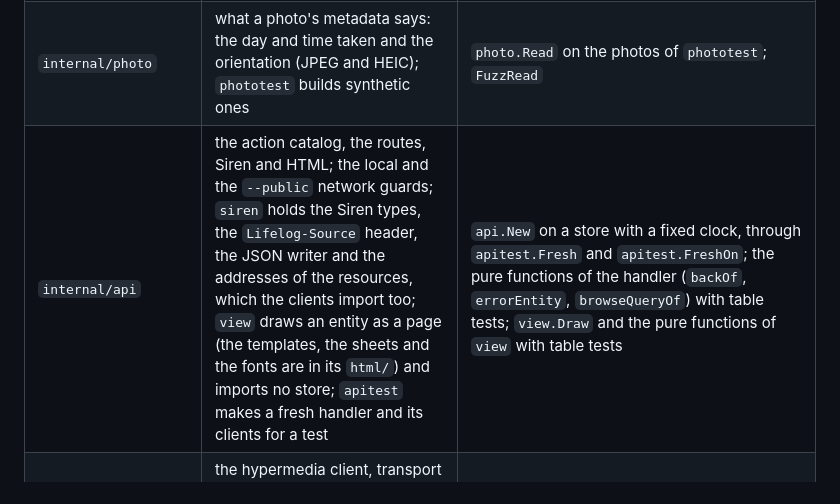
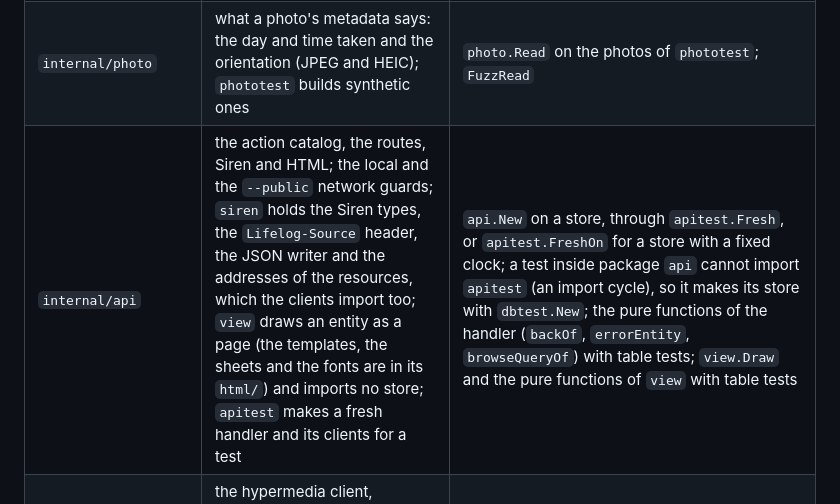
Before and after one commit to alexradunet/lifelogdb, a Markdown page: README.md, the part around the change. GitHub-like rendering.

Commit message:
Plan 121, part 9: review fixes: the README says which apitest call fixes the clock
The column "test it at" of the README layout table said, for
internal/api: "api.New on a store with a fixed clock, through
apitest.Fresh and apitest.FreshOn". Only FreshOn fixes the clock.
Fresh gives a store with the clock of the device. Now the row says
so.

The row also did not say how a test inside package api gets a store.
Such a test cannot import apitest, because apitest imports api: Go
refuses the import cycle. These tests make their store with
dbtest.New (reference_test.go). Now the row says so.

Checks:
- A probe: a temporary file internal/api/zz_cycle_probe_test.go in
  package api that imports apitest. go vet ./internal/api said
  "imports lifelog/internal/api from apitest.go: import cycle not
  allowed in test". The file is deleted.
- go generate ./... && go vet ./... && go test ./...: pass.
- go test ./tests -run 'TestSuites/document' -v -count=1: 69/69 met
  expectations.
- python3 -I anchors.py (the scratch script of 9877a20) on AGENTS.md,
  README.md and tests/README.md: 129 links, 0 bad.
- staticcheck ./... (2026.2.2): nothing.
- deadcode -test ./... and GOOS=windows deadcode -test ./...
  (v0.52.0): nothing.
- No Go file changed, so gofmt has nothing to check.

Co-Authored-By: Claude Opus 5.5 <noreply@anthropic.com>

```diff
--- a/README.md
+++ b/README.md
@@ -358,7 +358,7 @@ These are this application's own engineering decisions ([D14](docs/decisions/D14
 | `internal/core` | the cookbook's writes and reads; the save contract; metrics; renames; files | `core.Store` on `dbtest.New`, with a fixed `Clock` for a test of today |
 | `internal/preview` | the picture a file page keeps: decode, scale to 1600 px, EXIF orientation, a JPEG of at most 1 MB with no metadata | `preview.Make` and `preview.Check` on pictures that the test makes |
 | `internal/photo` | what a photo's metadata says: the day and time taken and the orientation (JPEG and HEIC); `phototest` builds synthetic ones | `photo.Read` on the photos of `phototest`; `FuzzRead` |
-| `internal/api` | the action catalog, the routes, Siren and HTML; the local and the `--public` network guards; `siren` holds the Siren types, the `Lifelog-Source` header, the JSON writer and the addresses of the resources, which the clients import too; `view` draws an entity as a page (the templates, the sheets and the fonts are in its `html/`) and imports no store; `apitest` makes a fresh handler and its clients for a test | `api.New` on a store with a fixed clock, through `apitest.Fresh` and `apitest.FreshOn`; the pure functions of the handler (`backOf`, `errorEntity`, `browseQueryOf`) with table tests; `view.Draw` and the pure functions of `view` with table tests |
+| `internal/api` | the action catalog, the routes, Siren and HTML; the local and the `--public` network guards; `siren` holds the Siren types, the `Lifelog-Source` header, the JSON writer and the addresses of the resources, which the clients import too; `view` draws an entity as a page (the templates, the sheets and the fonts are in its `html/`) and imports no store; `apitest` makes a fresh handler and its clients for a test | `api.New` on a store, through `apitest.Fresh`, or `apitest.FreshOn` for a store with a fixed clock; a test inside package `api` cannot import `apitest` (an import cycle), so it makes its store with `dbtest.New`; the pure functions of the handler (`backOf`, `errorEntity`, `browseQueryOf`) with table tests; `view.Draw` and the pure functions of `view` with table tests |
 | `internal/client` | the hypermedia client, transport only: in-process or remote; of this module it imports only `siren`, so it builds no `core`, no `db` and no SQLite | `client.InProcess` and `client.Remote` on one handler: `TestTheTwoTransportsGiveEqualAnswers` |
 | `internal/mcp` | the catalog as MCP tools: the tool list, the arguments of a model and the call of a tool; it imports `client` and `siren`, and no `api` | `mcp.New` on a client of `apitest.Fresh`; the columns `mcp` and `mcp-remote` of the parity table |
 | `internal/agentic` | `lifelog agentic-init`: the texts and MCP configs for a coding agent opened in the folder of the program | `agentic.Files` and `agentic.Init` on the `Paths` of a temporary folder |
```
